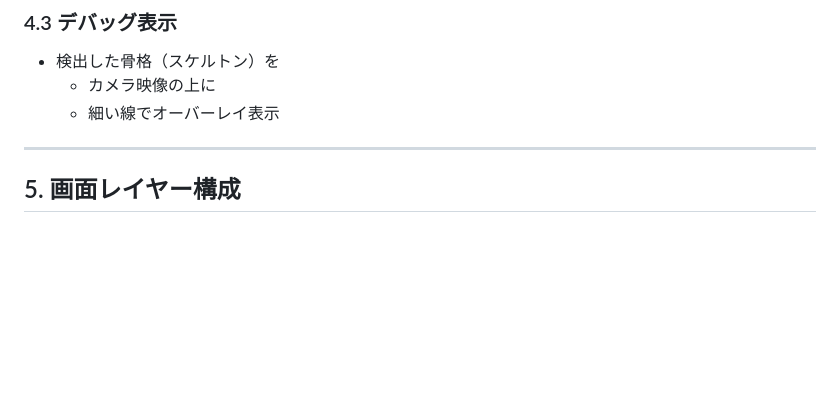
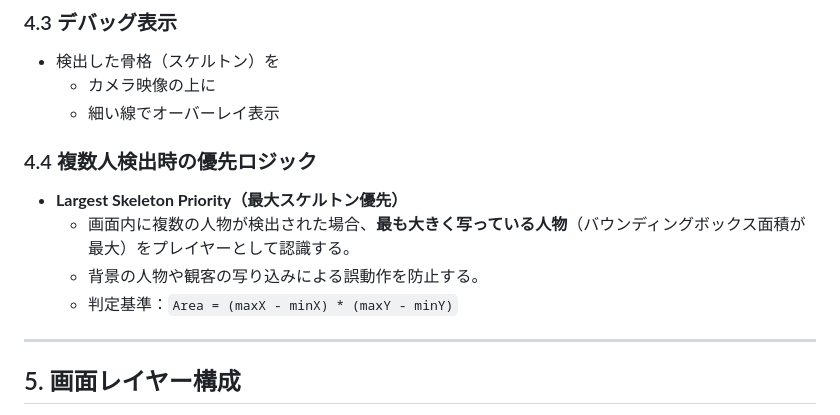
Before and after one commit to hisataka0206/visongameAvoidWall, a Markdown page: READMEnew.md, the part around the change. GitHub-like rendering; blank space fills up the shorter version.

Commit message:
update spec sheet

```diff
--- a/READMEnew.md
+++ b/READMEnew.md
@@ -63,6 +63,14 @@ Webカメラを使い、テレビ番組の「脳カベ（Hole in the Wall）」
 * 検出した骨格（スケルトン）を
   * カメラ映像の上に
   * 細い線でオーバーレイ表示
+
+### 4.4 複数人検出時の優先ロジック
+
+* **Largest Skeleton Priority（最大スケルトン優先）**
+  * 画面内に複数の人物が検出された場合、**最も大きく写っている人物**（バウンディングボックス面積が最大）をプレイヤーとして認識する。
+  * 背景の人物や観客の写り込みによる誤動作を防止する。
+  * 判定基準：`Area = (maxX - minX) * (maxY - minY)`
+
 
 ---
 
```
